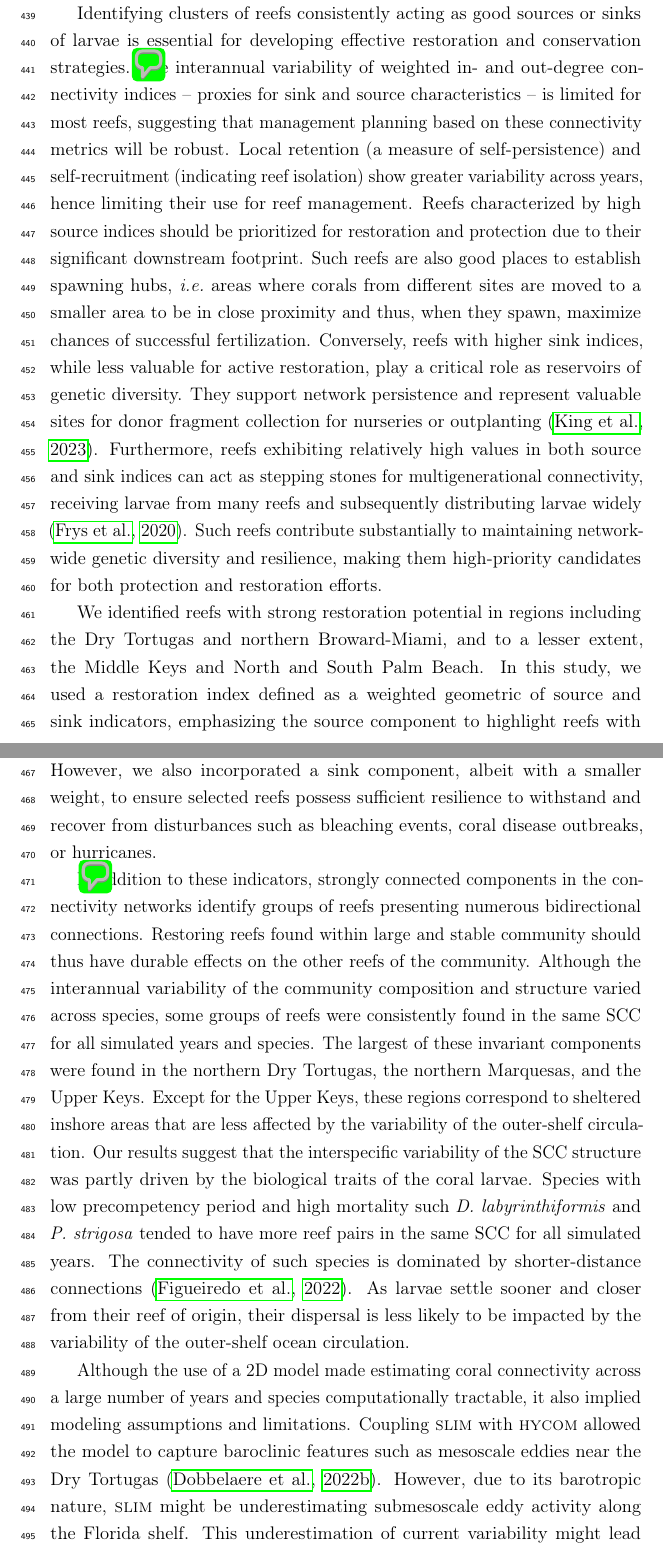
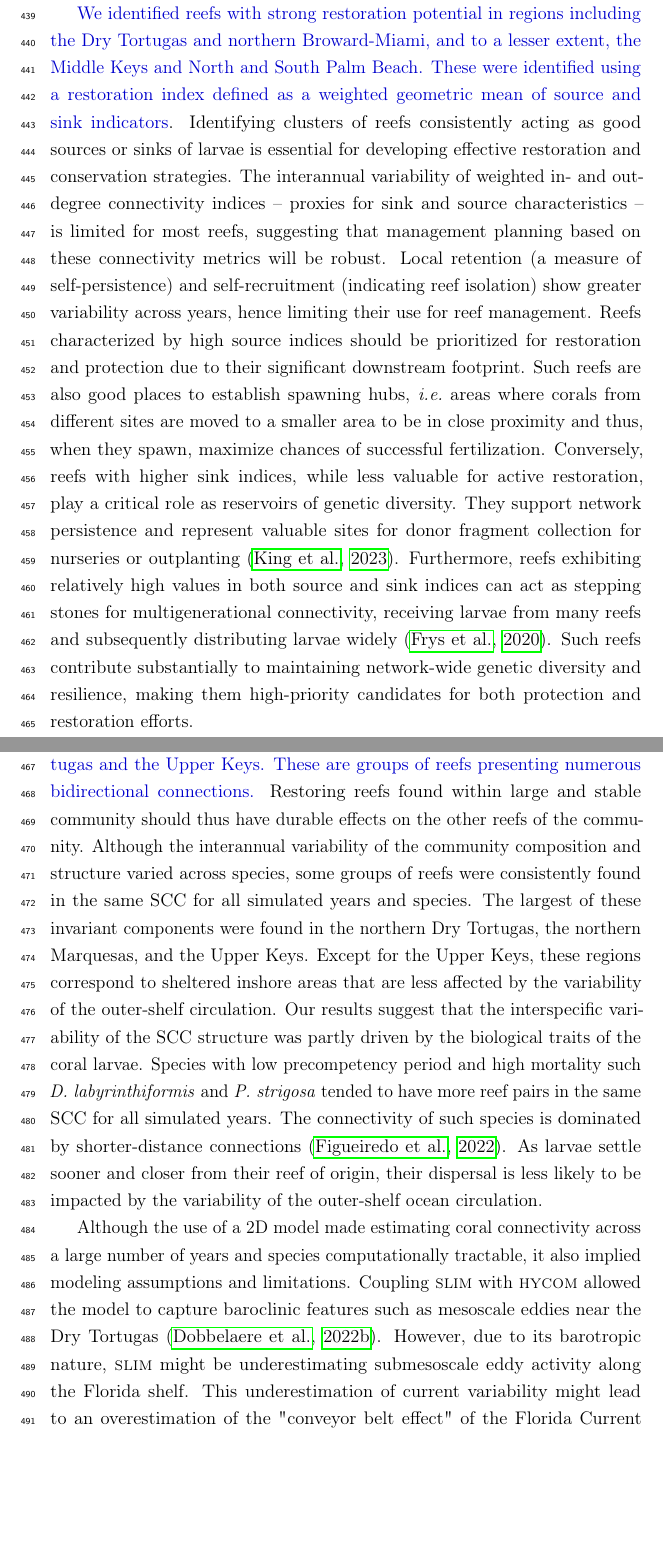
Before and after one commit to tdobbel/coral_atlas, a LaTeX paper (main.tex): two parts of pages 23 and 24 of 41, joined at a grey line, cut so that both start at the same text, the shorter picture padded with empty space. Compiled offline with pdfLaTeX.

Commit message:
Implementing JF's comments - part 2

```diff
--- a/main.tex
+++ b/main.tex
@@ -312,12 +312,13 @@ Finally, we assessed the number of simulated years needed to capture the magnitu
 	The variability induced by ocean circulation is further compounded by biological variability among coral species. Most species spawn in July–August, typically between 2 and 12 days after the full moon, except for \textit{D.~labyrinthiformis}, which spawns in April–May. Larvae released at different spawning times encounter distinct oceanic conditions, resulting in varying dispersal pathways. This temporal difference in spawning likely explains the weaker correlation observed between connectivity indicators for species with widely separated or narrow spawning windows. The interspecific variability in larval survival and competency dynamics also explains the interspecific variability in connectivity patterns. For all species, larval survival decreased over time for all species (Fig. \ref{fig:mortality}) because coral larvae are mainly lecithotrophic and thus their energy reserves slowly become exhausted resulting in eventual death. It remains to be determined if the recorded rates of larval mortality are species-specific and/or driven by parental genotype, history of stress exposure, food quantity and quality they had access to, and/or symbiont community \citep{jones2011tradeoffs, baums2013genotypic, padilla2013all, kirk2018genomic}. The estimated rates of acquisition (a) and loss of competency (b) also differed between species (Table \ref{tab:species}). For some species, the proportion of larvae that settled was quite low (Fig. \ref{fig:top10}), thus is possible that the crustose coralline algae and microbial biofilm used to induce settlement were not as adequate for them. However, the species that displayed lower settlement, \textit{P.~strigosa}, also registered the highest mortality suggesting that rather than species-specific, rates of mortality, and acquisition and loss of competency are mostly explained by parental condition. The interspecific differences in the minimum time to competency are unequivocally species-specific, and mostly explained by their egg size \citep{figueiredo2013synthesizing, figueiredo2025predicting}. As egg size (and ratio of the surface-area to the volume) increases, the elimination of CO$_2$ (which is toxic) from the embryo surface is progressively harder, reducing the pace of larval development \citep{berrill1935cell, einum2002egg}.
 
 	% § 4 : There are clusters of reefs that are consistently good sources and good sinks and are hence well suited to derive restoration or conservation metrics:
-	Identifying clusters of reefs consistently acting as good sources or sinks of larvae is essential for developing effective restoration and conservation strategies.\pdfcomment[color=green,author=Joana]{This is not a finding of this study thus not the best topical sentence for your discussion. It's reading a bit as intro too.  A better topical sentence is  "A B and C are good locations for restoration  becuase they are good sources and sinks at the same time".. and only then include this text.} The interannual variability of weighted in- and out-degree connectivity indices -- proxies for sink and source characteristics -- is limited for most reefs, suggesting that management planning based on these connectivity metrics will be robust. Local retention (a measure of self-persistence) and self-recruitment (indicating reef isolation) show greater variability across years, hence limiting their use for reef management. Reefs characterized by high source indices should be prioritized for restoration and protection due to their significant downstream footprint. Such reefs are also good places to establish spawning hubs, \ie areas where corals from different sites are moved to a smaller area to be in close proximity and thus, when they spawn, maximize chances of successful fertilization. Conversely, reefs with higher sink indices, while less valuable for active restoration, play a critical role as reservoirs of genetic diversity. They support network persistence and represent valuable sites for donor fragment collection for nurseries or outplanting \citep{king2023larval}. Furthermore, reefs exhibiting relatively high values in both source and sink indices can act as stepping stones for multigenerational connectivity, receiving larvae from many reefs and subsequently distributing larvae widely \citep{frys2020fine}. Such reefs contribute substantially to maintaining network-wide genetic diversity and resilience, making them high-priority candidates for both protection and restoration efforts.
+	\modif{We identified reefs with strong restoration potential in regions including the Dry Tortugas and northern Broward-Miami, and to a lesser extent, the Middle Keys and North and South Palm Beach. These were identified using a restoration index defined as a weighted geometric mean of source and sink indicators}. Identifying clusters of reefs consistently acting as good sources or sinks of larvae is essential for developing effective restoration and conservation strategies. The interannual variability of weighted in- and out-degree connectivity indices -- proxies for sink and source characteristics -- is limited for most reefs, suggesting that management planning based on these connectivity metrics will be robust. Local retention (a measure of self-persistence) and self-recruitment (indicating reef isolation) show greater variability across years, hence limiting their use for reef management. Reefs characterized by high source indices should be prioritized for restoration and protection due to their significant downstream footprint. Such reefs are also good places to establish spawning hubs, \ie areas where corals from different sites are moved to a smaller area to be in close proximity and thus, when they spawn, maximize chances of successful fertilization. Conversely, reefs with higher sink indices, while less valuable for active restoration, play a critical role as reservoirs of genetic diversity. They support network persistence and represent valuable sites for donor fragment collection for nurseries or outplanting \citep{king2023larval}. Furthermore, reefs exhibiting relatively high values in both source and sink indices can act as stepping stones for multigenerational connectivity, receiving larvae from many reefs and subsequently distributing larvae widely \citep{frys2020fine}. Such reefs contribute substantially to maintaining network-wide genetic diversity and resilience, making them high-priority candidates for both protection and restoration efforts.
 
-	We identified reefs with strong restoration potential in regions including the Dry Tortugas and northern Broward-Miami, and to a lesser extent, the Middle Keys and North and South Palm Beach. In this study, we used a restoration index defined as a weighted geometric of source and sink indicators, emphasizing the source component to highlight reefs with significant contributions to network resilience and downstream connectivity. However, we also incorporated a sink component, albeit with a smaller weight, to ensure selected reefs possess sufficient resilience to withstand and recover from disturbances such as bleaching events, coral disease outbreaks, or hurricanes.
+
+	% \modif{We identified reefs with strong restoration potential in regions including the Dry Tortugas and northern Broward-Miami, and to a lesser extent, the Middle Keys and North and South Palm Beach}. We used a restoration index defined as a weighted geometric of source and sink indicators, emphasizing the source component to highlight reefs with significant contributions to network resilience and downstream connectivity. However, we also incorporated a sink component, albeit with a smaller weight, to ensure selected reefs possess sufficient resilience to withstand and recover from disturbances such as bleaching events, coral disease outbreaks, or hurricanes.
 
 	% § 6
-	\pdfcomment[color=green, author=JF]{The paragraph should be: we found X and Y are strongly connected components. This were ares with strong bi-directional..}In addition to these indicators, strongly connected components in the connectivity networks identify groups of reefs presenting numerous bidirectional connections. Restoring reefs found within large and stable community should thus have durable effects on the other reefs of the community. Although the interannual variability of the community composition and structure varied across species, some groups of reefs were consistently found in the same SCC for all simulated years and species. The largest of these invariant components were found in the northern Dry Tortugas, the northern Marquesas, and the Upper Keys. Except for the Upper Keys, these regions correspond to sheltered inshore areas that are less affected by the variability of the outer-shelf circulation. Our results suggest that the interspecific variability of the SCC structure was partly driven by the biological traits of the coral larvae. Species with low precompetency period and high mortality such \textit{D.~labyrinthiformis} and \textit{P.~strigosa} tended to have more reef pairs in the same SCC for all simulated years. The connectivity of such species is dominated by shorter-distance connections \citep{figueiredo2022global}. As larvae settle sooner and closer from their reef of origin, their dispersal is less likely to be impacted by the variability of the outer-shelf ocean circulation.
+	\modif{We found stable strongly connected components (SCC) in the Dry Tortugas and the Upper Keys. These are groups of reefs presenting numerous bidirectional connections.} Restoring reefs found within large and stable community should thus have durable effects on the other reefs of the community. Although the interannual variability of the community composition and structure varied across species, some groups of reefs were consistently found in the same SCC for all simulated years and species. The largest of these invariant components were found in the northern Dry Tortugas, the northern Marquesas, and the Upper Keys. Except for the Upper Keys, these regions correspond to sheltered inshore areas that are less affected by the variability of the outer-shelf circulation. Our results suggest that the interspecific variability of the SCC structure was partly driven by the biological traits of the coral larvae. Species with low precompetency period and high mortality such \textit{D.~labyrinthiformis} and \textit{P.~strigosa} tended to have more reef pairs in the same SCC for all simulated years. The connectivity of such species is dominated by shorter-distance connections \citep{figueiredo2022global}. As larvae settle sooner and closer from their reef of origin, their dispersal is less likely to be impacted by the variability of the outer-shelf ocean circulation.
 
 
 	% § 7 : Limitations of this study
```
Also changed, not shown: main.tex (4 more changed lines).
